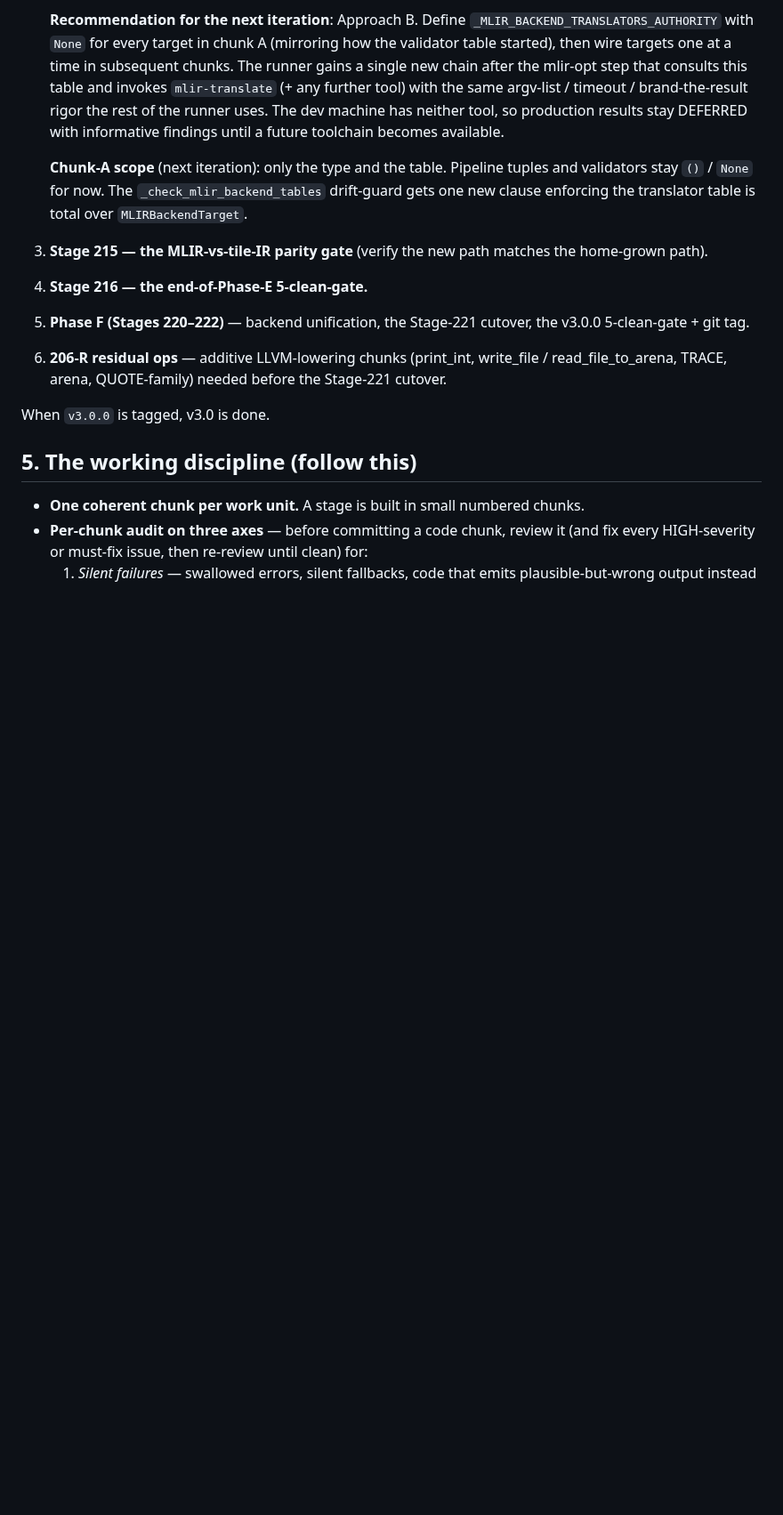
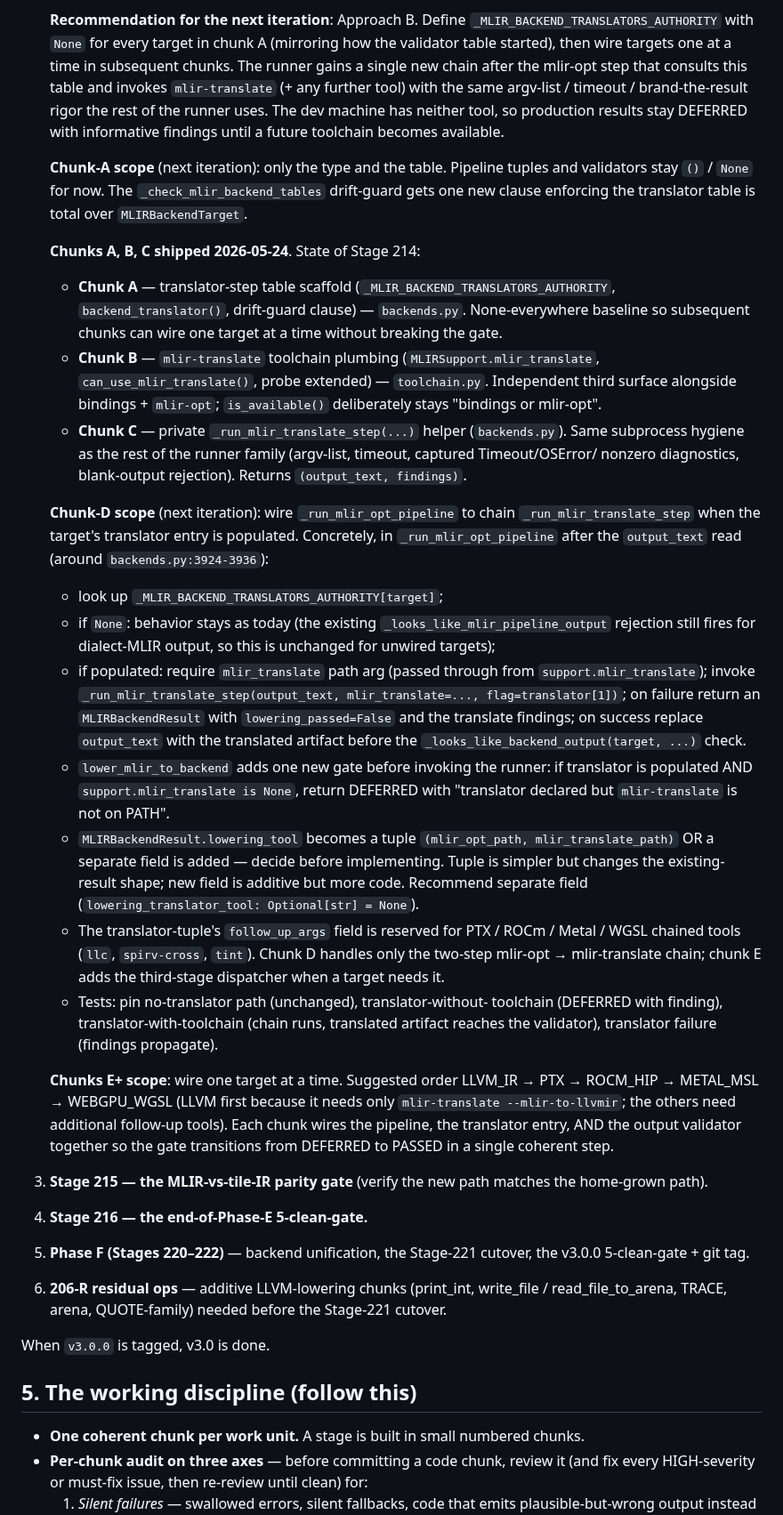
Before and after one commit to Questeria/helix, a Markdown page: docs/V3_HANDOFF.md, the part around the change. Shown at 89% size. Rendered like a GitHub page; blank space fills up the shorter version.

Commit message:
docs: refresh Stage 214 handoff with chunks A/B/C state + chunk D plan
Records what chunks A/B/C shipped today (translator-step table
scaffold, mlir-translate toolchain plumbing, _run_mlir_translate_step
helper) and lays out the chunk-D wiring plan in detail so the next
cron tick can pick it up without re-deriving the design:

- Where the chain insertion goes in _run_mlir_opt_pipeline
- How lower_mlir_to_backend gates on translator + support.mlir_translate
- Why a separate lowering_translator_tool field is preferred over
  expanding lowering_tool to a tuple
- That follow_up_args is reserved for the third-stage dispatcher
  (chunk E+) for PTX / ROCm / Metal / WGSL chained tools

Also documents the suggested chunk E+ order (LLVM_IR -> PTX ->
ROCM_HIP -> METAL_MSL -> WEBGPU_WGSL) since LLVM_IR only needs
mlir-translate --mlir-to-llvmir and the others need additional tools.

Co-Authored-By: Claude Opus 4.7 (1M context) <noreply@anthropic.com>

```diff
--- a/docs/V3_HANDOFF.md
+++ b/docs/V3_HANDOFF.md
@@ -209,6 +209,68 @@ tests; the fast MLIR slice is 205 passing tests on this machine.
    Pipeline tuples and validators stay `()` / `None` for now. The
    `_check_mlir_backend_tables` drift-guard gets one new clause
    enforcing the translator table is total over `MLIRBackendTarget`.
+
+   **Chunks A, B, C shipped 2026-05-24**. State of Stage 214:
+
+   - **Chunk A** — translator-step table scaffold
+     (`_MLIR_BACKEND_TRANSLATORS_AUTHORITY`, `backend_translator()`,
+     drift-guard clause) — `backends.py`. None-everywhere baseline so
+     subsequent chunks can wire one target at a time without breaking
+     the gate.
+   - **Chunk B** — `mlir-translate` toolchain plumbing
+     (`MLIRSupport.mlir_translate`, `can_use_mlir_translate()`,
+     probe extended) — `toolchain.py`. Independent third surface
+     alongside bindings + `mlir-opt`; `is_available()` deliberately
+     stays "bindings or mlir-opt".
+   - **Chunk C** — private `_run_mlir_translate_step(...)` helper
+     (`backends.py`). Same subprocess hygiene as the rest of the
+     runner family (argv-list, timeout, captured Timeout/OSError/
+     nonzero diagnostics, blank-output rejection). Returns
+     `(output_text, findings)`.
+
+   **Chunk-D scope** (next iteration): wire
+   `_run_mlir_opt_pipeline` to chain `_run_mlir_translate_step`
+   when the target's translator entry is populated. Concretely, in
+   `_run_mlir_opt_pipeline` after the `output_text` read (around
+   `backends.py:3924-3936`):
+
+   - look up `_MLIR_BACKEND_TRANSLATORS_AUTHORITY[target]`;
+   - if `None`: behavior stays as today (the existing
+     `_looks_like_mlir_pipeline_output` rejection still fires for
+     dialect-MLIR output, so this is unchanged for unwired targets);
+   - if populated: require `mlir_translate` path arg (passed through
+     from `support.mlir_translate`); invoke
+     `_run_mlir_translate_step(output_text, mlir_translate=...,
+     flag=translator[1])`; on failure return an `MLIRBackendResult`
+     with `lowering_passed=False` and the translate findings; on
+     success replace `output_text` with the translated artifact
+     before the `_looks_like_backend_output(target, ...)` check.
+   - `lower_mlir_to_backend` adds one new gate before invoking the
+     runner: if translator is populated AND
+     `support.mlir_translate is None`, return DEFERRED with
+     "translator declared but `mlir-translate` is not on PATH".
+   - `MLIRBackendResult.lowering_tool` becomes a tuple
+     `(mlir_opt_path, mlir_translate_path)` OR a separate field is
+     added — decide before implementing. Tuple is simpler but
+     changes the existing-result shape; new field is additive but
+     more code. Recommend separate field
+     (`lowering_translator_tool: Optional[str] = None`).
+   - The translator-tuple's `follow_up_args` field is reserved for
+     PTX / ROCm / Metal / WGSL chained tools (`llc`,
+     `spirv-cross`, `tint`). Chunk D handles only the two-step
+     mlir-opt → mlir-translate chain; chunk E adds the third-stage
+     dispatcher when a target needs it.
+   - Tests: pin no-translator path (unchanged), translator-without-
+     toolchain (DEFERRED with finding), translator-with-toolchain
+     (chain runs, translated artifact reaches the validator),
+     translator failure (findings propagate).
+
+   **Chunks E+ scope**: wire one target at a time. Suggested order
+   LLVM_IR → PTX → ROCM_HIP → METAL_MSL → WEBGPU_WGSL (LLVM first
+   because it needs only `mlir-translate --mlir-to-llvmir`; the others
+   need additional follow-up tools). Each chunk wires the pipeline,
+   the translator entry, AND the output validator together so the gate
+   transitions from DEFERRED to PASSED in a single coherent step.
 3. **Stage 215 — the MLIR-vs-tile-IR parity gate** (verify the new
    path matches the home-grown path).
 4. **Stage 216 — the end-of-Phase-E 5-clean-gate.**
```
